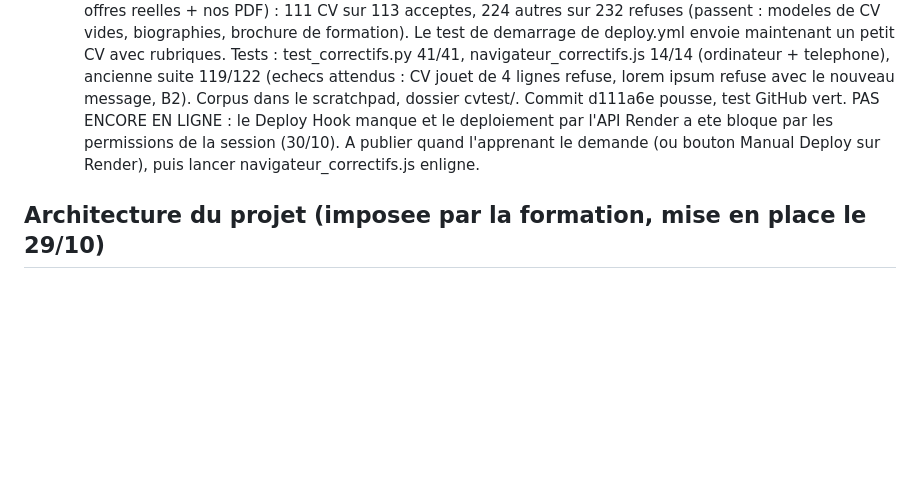
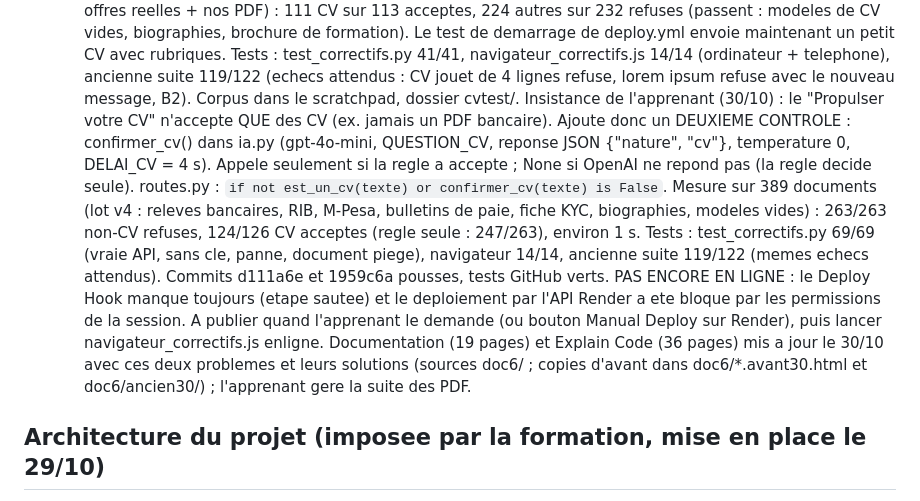
Before and after one commit to jason-bit-lang/ball, a Markdown page: CLAUDE.md, the part around the change. GitHub-like rendering; blank space fills up the shorter version.

Commit message:
CLAUDE.md : deuxieme controle du CV et documentation mise a jour (30/10)
Co-Authored-By: Claude Opus 5.5 <noreply@anthropic.com>
Claude-Session: https://claude.ai/code/session_01FRYzDQBebXdWBfYZ3Qw4s9

```diff
--- a/CLAUDE.md
+++ b/CLAUDE.md
@@ -415,9 +415,18 @@ Retour des tests de l'apprenant (30/10), CORRIGE le jour meme :
    Le test de demarrage de deploy.yml envoie maintenant un petit CV avec rubriques. Tests : test_correctifs.py 41/41,
    navigateur_correctifs.js 14/14 (ordinateur + telephone), ancienne suite 119/122 (echecs attendus : CV jouet de 4 lignes
    refuse, lorem ipsum refuse avec le nouveau message, B2). Corpus dans le scratchpad, dossier cvtest/.
-   Commit d111a6e pousse, test GitHub vert. PAS ENCORE EN LIGNE : le Deploy Hook manque et le deploiement par l'API
-   Render a ete bloque par les permissions de la session (30/10). A publier quand l'apprenant le demande (ou bouton
-   Manual Deploy sur Render), puis lancer navigateur_correctifs.js enligne.
+   Insistance de l'apprenant (30/10) : le "Propulser votre CV" n'accepte QUE des CV (ex. jamais un PDF bancaire).
+   Ajoute donc un DEUXIEME CONTROLE : confirmer_cv() dans ia.py (gpt-4o-mini, QUESTION_CV, reponse JSON
+   {"nature", "cv"}, temperature 0, DELAI_CV = 4 s). Appele seulement si la regle a accepte ; None si OpenAI ne repond
+   pas (la regle decide seule). routes.py : `if not est_un_cv(texte) or confirmer_cv(texte) is False`. Mesure sur 389
+   documents (lot v4 : releves bancaires, RIB, M-Pesa, bulletins de paie, fiche KYC, biographies, modeles vides) :
+   263/263 non-CV refuses, 124/126 CV acceptes (regle seule : 247/263), environ 1 s. Tests : test_correctifs.py 69/69
+   (vraie API, sans cle, panne, document piege), navigateur 14/14, ancienne suite 119/122 (memes echecs attendus).
+   Commits d111a6e et 1959c6a pousses, tests GitHub verts. PAS ENCORE EN LIGNE : le Deploy Hook manque toujours
+   (etape sautee) et le deploiement par l'API Render a ete bloque par les permissions de la session. A publier quand
+   l'apprenant le demande (ou bouton Manual Deploy sur Render), puis lancer navigateur_correctifs.js enligne.
+   Documentation (19 pages) et Explain Code (36 pages) mis a jour le 30/10 avec ces deux problemes et leurs solutions
+   (sources doc6/ ; copies d'avant dans doc6/*.avant30.html et doc6/ancien30/) ; l'apprenant gere la suite des PDF.
 
 ## Architecture du projet (imposee par la formation, mise en place le 29/10)
 
```
